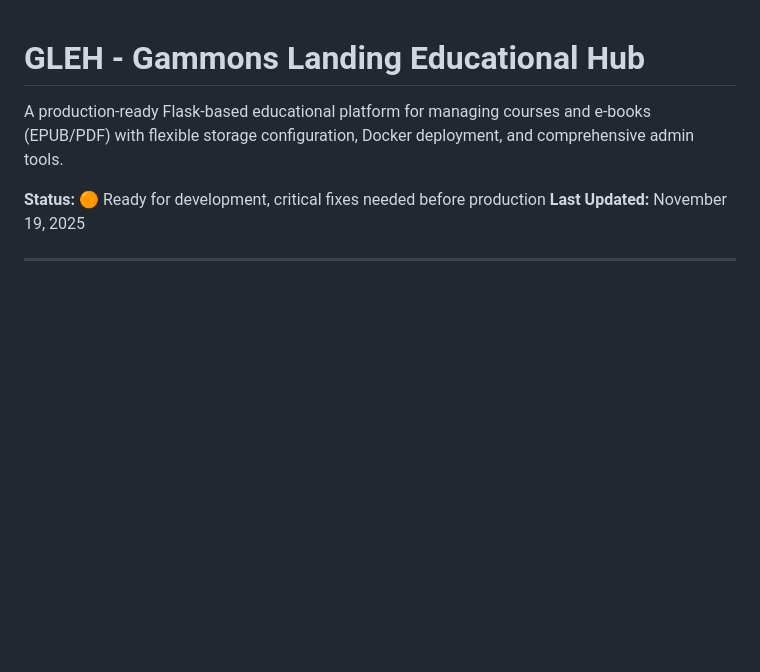
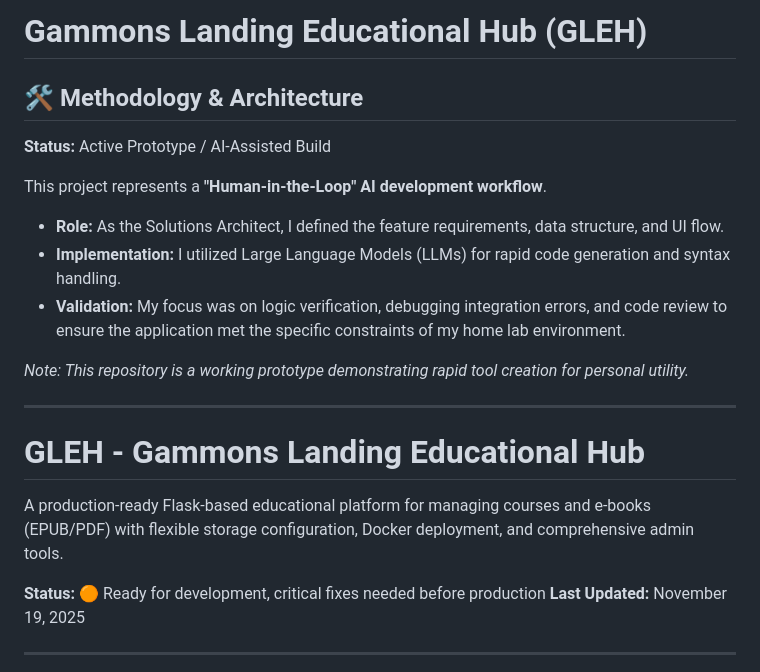
Before and after one commit to allie-rae-devop/GLEH, a Markdown page: README.md, the part around the change. Drawn GitHub-style; blank space fills up the shorter version.

Commit message:
Add Methodology and AI Disclaimer

```diff
--- a/README.md
+++ b/README.md
@@ -1,3 +1,16 @@
+# Gammons Landing Educational Hub (GLEH)
+
+## 🛠️ Methodology & Architecture
+**Status:** Active Prototype / AI-Assisted Build
+
+This project represents a **"Human-in-the-Loop" AI development workflow**.
+* **Role:** As the Solutions Architect, I defined the feature requirements, data structure, and UI flow.
+* **Implementation:** I utilized Large Language Models (LLMs) for rapid code generation and syntax handling.
+* **Validation:** My focus was on logic verification, debugging integration errors, and code review to ensure the application met the specific constraints of my home lab environment.
+
+*Note: This repository is a working prototype demonstrating rapid tool creation for personal utility.*
+
+---
 # GLEH - Gammons Landing Educational Hub
 
 A production-ready Flask-based educational platform for managing courses and e-books (EPUB/PDF) with flexible storage configuration, Docker deployment, and comprehensive admin tools.
```
